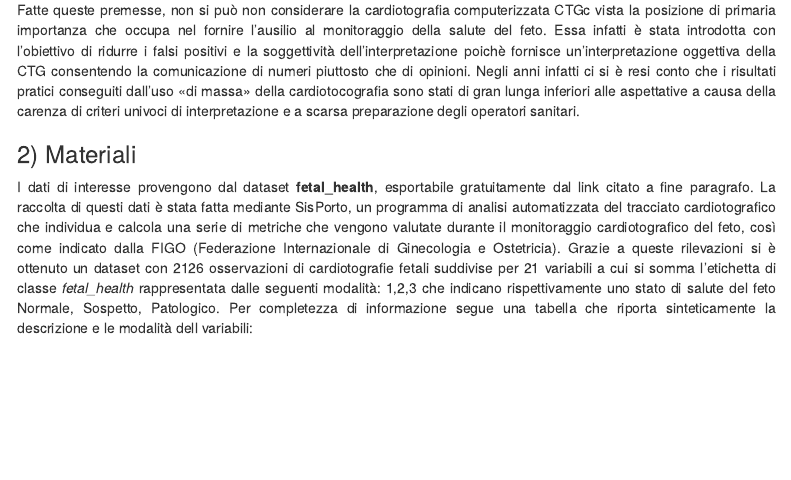
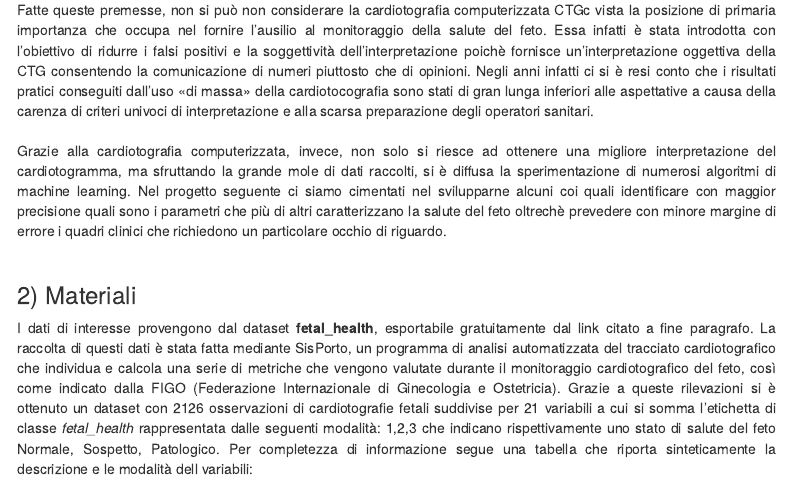
Before and after one commit to Gerva02/HomeworkII_gervasoni, an R Markdown document (BONANOMI_GERVASONI_MAHHADI 1.Rmd): the page in a window 1100 px wide, from 760 px down. Rendered offline with R 4.5, knitr and Pandoc, with nearby package versions; some code elsewhere in the file could not run offline; menus at the side of the page are left out.

Commit message:
modifiche introduzione

```diff
--- a/BONANOMI_GERVASONI_MAHHADI 1.Rmd
+++ b/BONANOMI_GERVASONI_MAHHADI 1.Rmd
@@ -37,8 +37,9 @@ Utilizzeremo diverse metodologie di classificazione per valutare e costruire il
 La riduzione della mortalità neonatale fa parte dei principi cardine dell'Agenda 2030 per lo sviluppo sostenibile. Sottoscritta nel 2015 dai governi dei 193 membri delle Nazioni Unite, fra gli obiettivi che si prefigge vi è quello di porre fine alle morti prevenibili di neonati e bambini sotto i 5 anni di età. In particolare viene richiesto che tutti i paesi dovranno cercare di ridurre la mortalità neonatale ad almeno 12 per ogni 1000 abitanti nati vivi. Ad oggi però sono più di 60 gli stati lontani da questo traguardo e 2.3 milioni di neonati muoiono ogni anno.
 Di questi 904 400 neonati sopravvivono solo pochi giorni a causa di complicanze alla nascita, e oltre un milione sono quelli che muoiono durante il parto.
 La maggior parte di questi decessi sono causati dalla scarsa qualità dell’assistenza prima e durante il parto. Il miglioramento dei servizi sanitari e il potenziamento dei supporti informatici a costi accessibili,quindi, sono punti chiave per arginare queste tragedie.<br><br>
-Fatte queste premesse, non si può non considerare la cardiotografia computerizzata CTGc vista la posizione di primaria importanza che occupa nel fornire l'ausilio al monitoraggio della salute del feto. Essa infatti è stata introdotta con l’obiettivo di ridurre i falsi positivi e la soggettività dell’interpretazione poichè fornisce un’interpretazione oggettiva della
-CTG consentendo la comunicazione di numeri piuttosto che di opinioni. Negli anni infatti ci si è resi conto che i risultati pratici conseguiti dall’uso «di massa» della cardiotocografia sono stati di gran lunga inferiori alle aspettative a causa della carenza di criteri univoci di interpretazione e a scarsa preparazione degli operatori sanitari.
+Fatte queste premesse, non si può non considerare la cardiotografia computerizzata CTGc vista la posizione di primaria importanza che occupa nel fornire l'ausilio al monitoraggio della salute del feto. Essa infatti è stata introdotta con l’obiettivo di ridurre i falsi positivi e la soggettività dell’interpretazione poichè fornisce un’interpretazione oggettiva della CTG consentendo la comunicazione di numeri piuttosto che di opinioni. Negli anni infatti ci si è resi conto che i risultati pratici conseguiti dall’uso «di massa» della cardiotocografia sono stati di gran lunga inferiori alle aspettative a causa della carenza di criteri univoci di interpretazione e alla scarsa preparazione degli operatori sanitari. <br><br>
+Grazie alla cardiotografia computerizzata, invece, non solo si riesce ad ottenere una migliore interpretazione del cardiotogramma, ma sfruttando la grande mole di dati raccolti, si è diffusa la sperimentazione di numerosi algoritmi di machine learning.
+Nel progetto seguente ci siamo cimentati nel svilupparne alcuni coi quali identificare con maggior precisione quali sono i parametri che più di altri caratterizzano la salute del feto oltrechè prevedere con minore margine di errore i quadri clinici che richiedono un particolare occhio di riguardo. <br><br>
 
 ### 2) Materiali
 I dati di interesse provengono dal dataset **fetal_health**, esportabile gratuitamente dal link citato a fine paragrafo. La raccolta di questi dati è stata fatta mediante SisPorto, un programma di analisi automatizzata del tracciato cardiotografico che individua e calcola una serie di metriche che vengono valutate durante il monitoraggio cardiotografico del feto, così come indicato dalla FIGO (Federazione Internazionale di Ginecologia e Ostetricia).
```
Also changed, not shown: BONANOMI_GERVASONI_MAHHADI-1.html.
